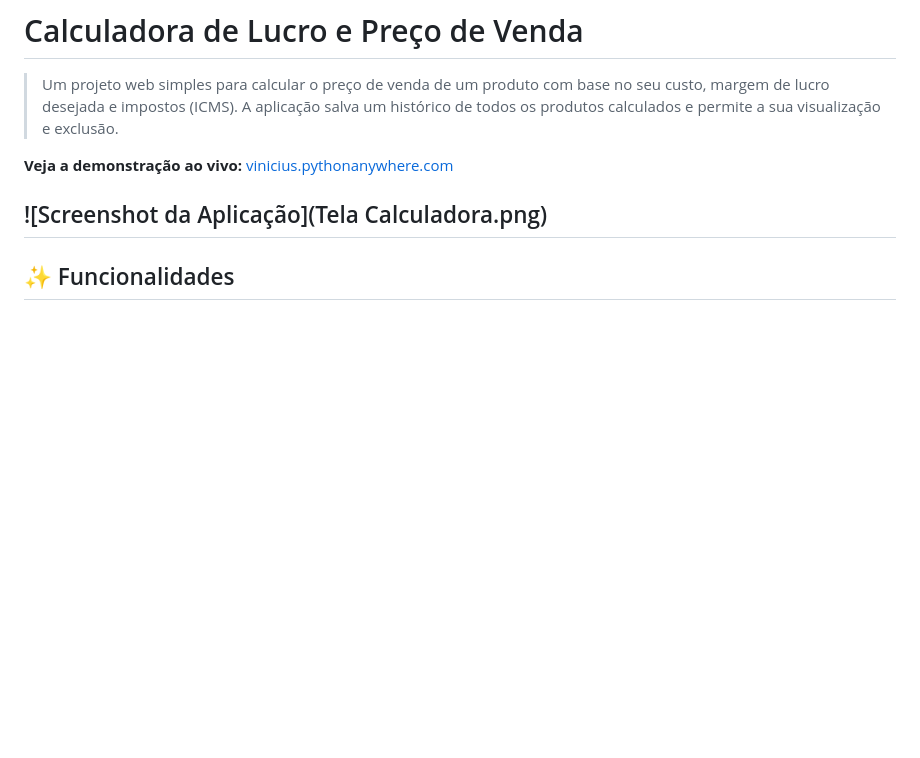
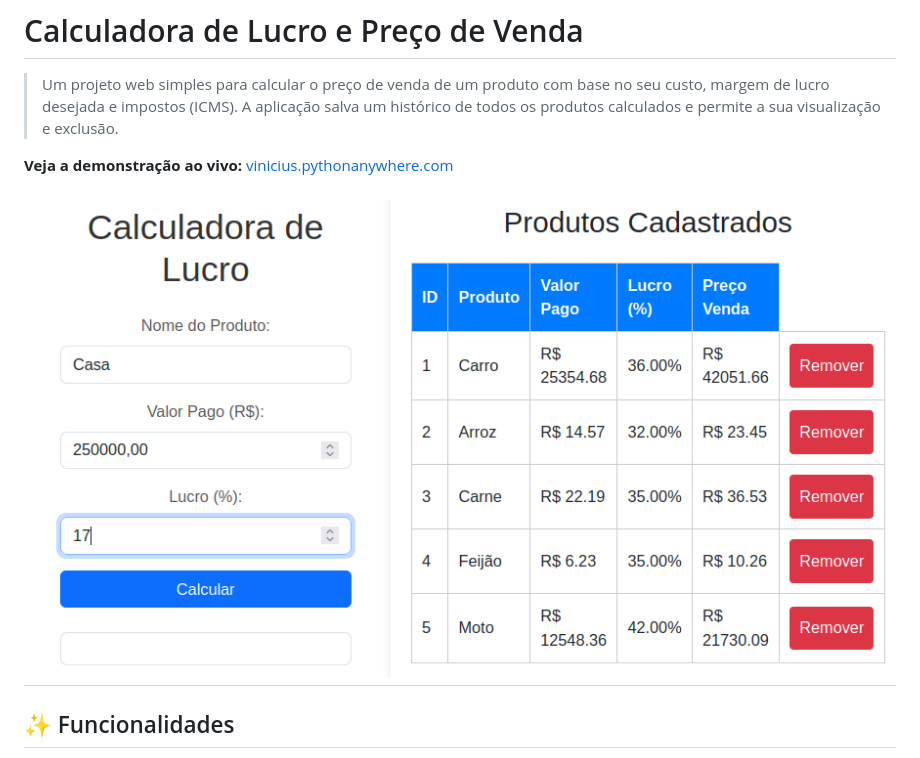
Before and after one commit to ViniLara25/calculadora-lucro, a Markdown page: README.md, the part around the change. GitHub-like rendering; blank space fills up the shorter version.

```diff
--- a/README.md
+++ b/README.md
@@ -4,7 +4,7 @@
 
 **Veja a demonstração ao vivo:** [vinicius.pythonanywhere.com](http://vinicius.pythonanywhere.com/)
 
-![Screenshot da Aplicação](Tela Calculadora.png)
+![Screenshot da Aplicação](Tela%20Calculadora.png)
 ---
 
 ## ✨ Funcionalidades
```
